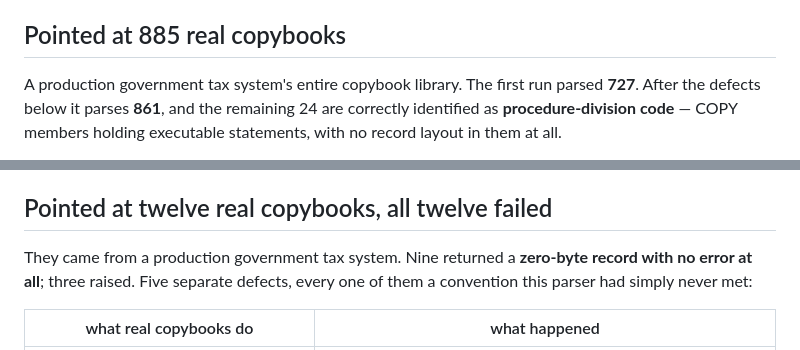
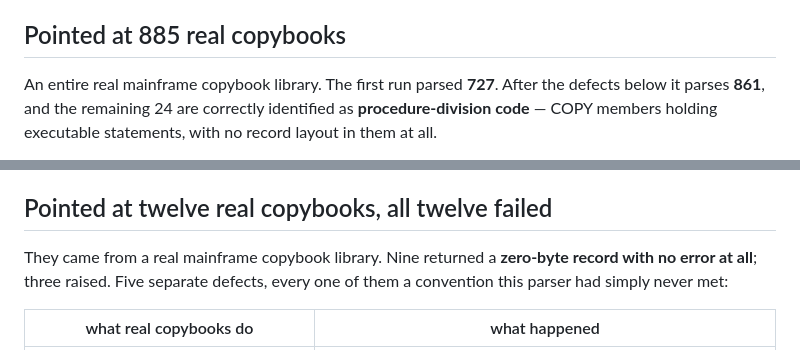
Before and after one commit to tiggrdave/overpunch, a Markdown page: README.md, 2 parts joined by grey strips. Rendered like a GitHub page.

Commit message:
readme: describe the copybook corpus generically
The repo goes public for the contest entry, so the two lines naming the
source system now read "a real mainframe copybook library". No numbers,
findings or defects change - only how the corpus is described.

Co-Authored-By: Claude Opus 5 (1M context) <noreply@anthropic.com>
Claude-Session: https://claude.ai/code/session_01MuaMokyfKAvP8v26v4uKRq

```diff
--- a/README.md
+++ b/README.md
@@ -443,7 +443,7 @@ The last one is now refused outright, naming the discarded text.
 
 ## Pointed at 885 real copybooks
 
-A production government tax system's entire copybook library. The first run
+An entire real mainframe copybook library. The first run
 parsed **727**. After the defects below it parses **861**, and the remaining 24
 are correctly identified as **procedure-division code** — COPY members holding
 executable statements, with no record layout in them at all.
@@ -467,7 +467,7 @@ Two more defects it found, on top of the five below:
 
 ## Pointed at twelve real copybooks, all twelve failed
 
-They came from a production government tax system. Nine returned a **zero-byte
+They came from a real mainframe copybook library. Nine returned a **zero-byte
 record with no error at all**; three raised. Five separate defects, every one of
 them a convention this parser had simply never met:
 
```
